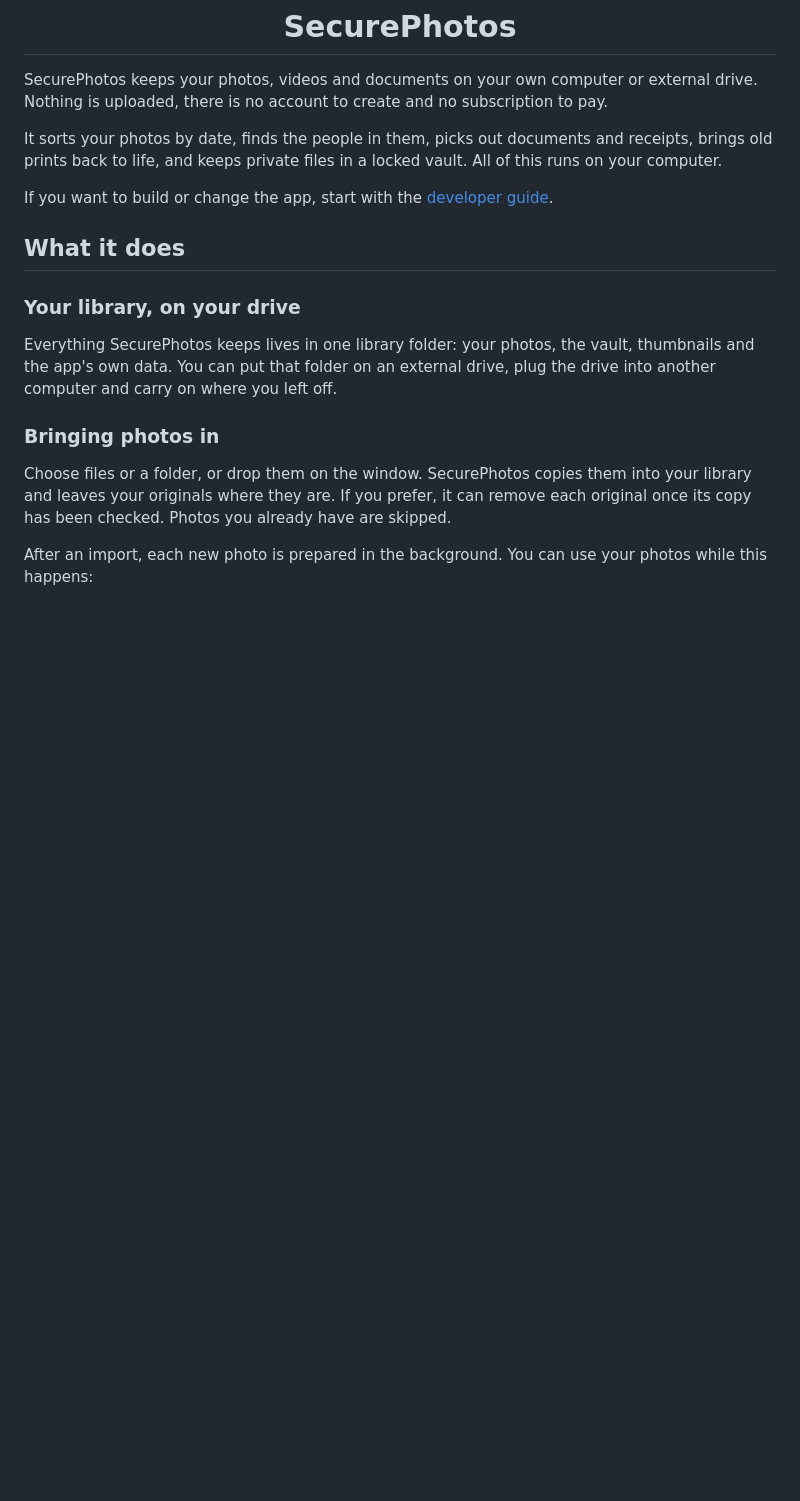
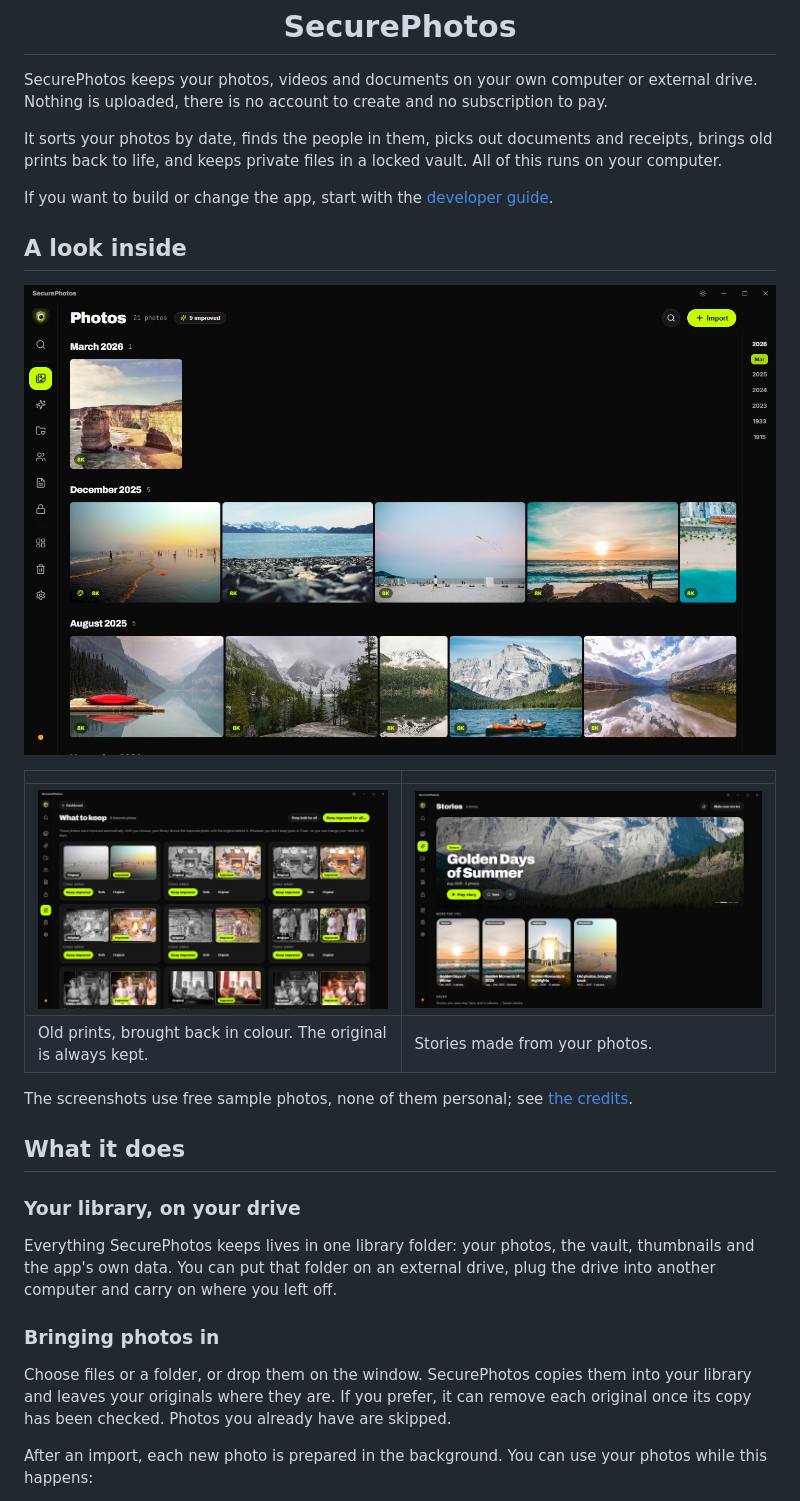
Before and after one commit to SumitKanchan4/SecurePhotos, a Markdown page: README.md, the part around one of its changes. Rendered like a GitHub page; pictures changed too: docs/images/screenshot-photos.jpg (added), docs/images/screenshot-stories.jpg (added), docs/images/screenshot-what-to-keep.jpg (added); blank space fills up the shorter version.

```diff
--- a/README.md
+++ b/README.md
@@ -9,6 +9,17 @@ SecurePhotos keeps your photos, videos and documents on your own computer or ext
 It sorts your photos by date, finds the people in them, picks out documents and receipts, brings old prints back to life, and keeps private files in a locked vault. All of this runs on your computer.
 
 If you want to build or change the app, start with the [developer guide](docs/development.md).
+
+## A look inside
+
+![The photo grid: photos by month, each tagged with its size, and a year bar on the right](docs/images/screenshot-photos.jpg)
+
+| | |
+| --- | --- |
+| ![Old family photos next to the coloured versions SecurePhotos made](docs/images/screenshot-what-to-keep.jpg) | ![Stories suggested from the photos, with the newest one playing at the top](docs/images/screenshot-stories.jpg) |
+| Old prints, brought back in colour. The original is always kept. | Stories made from your photos. |
+
+The screenshots use free sample photos, none of them personal; see [the credits](docs/images/CREDITS.md).
 
 ## What it does
 
```
Also changed, not shown: other parts of README.md (+2 -0 lines), .agents/plans/feedback-backlog.md (+3 -0 lines), docs/images/CREDITS.md (added, +29 -0 lines), docs/images/screenshot-people.jpg (added).
